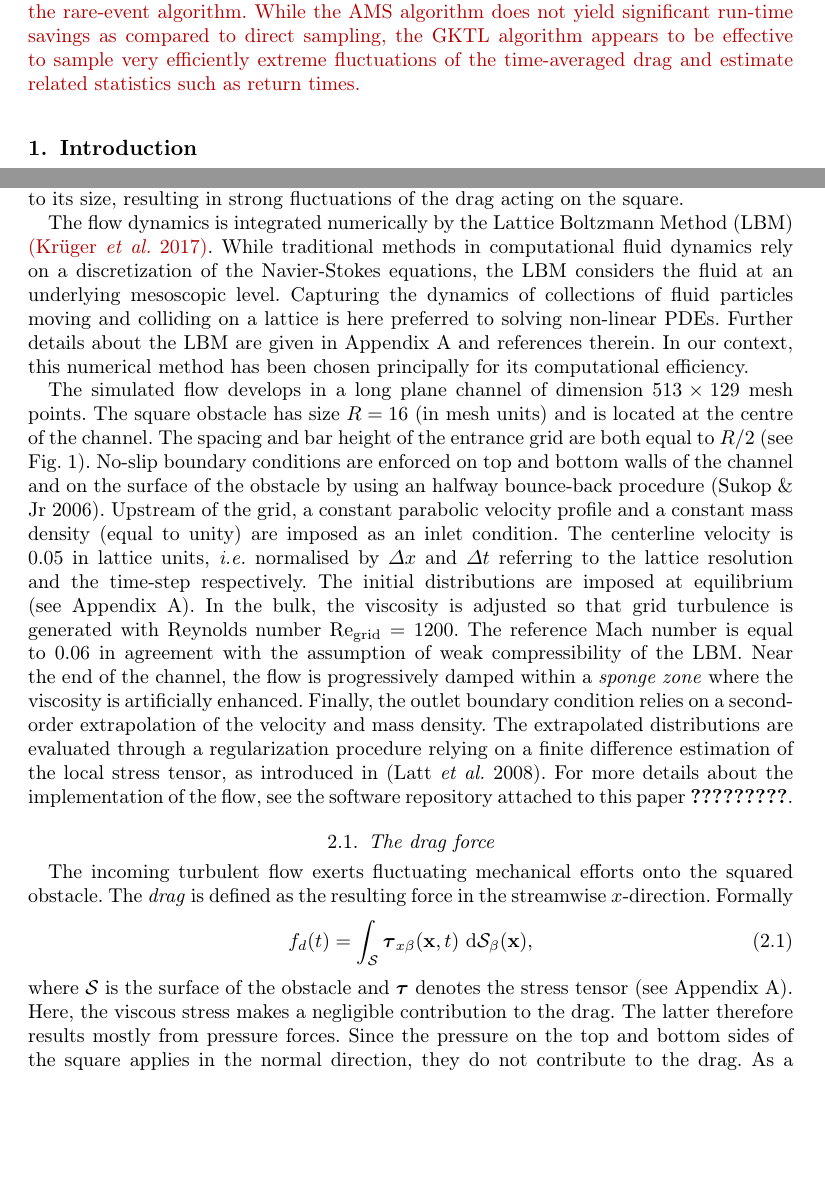
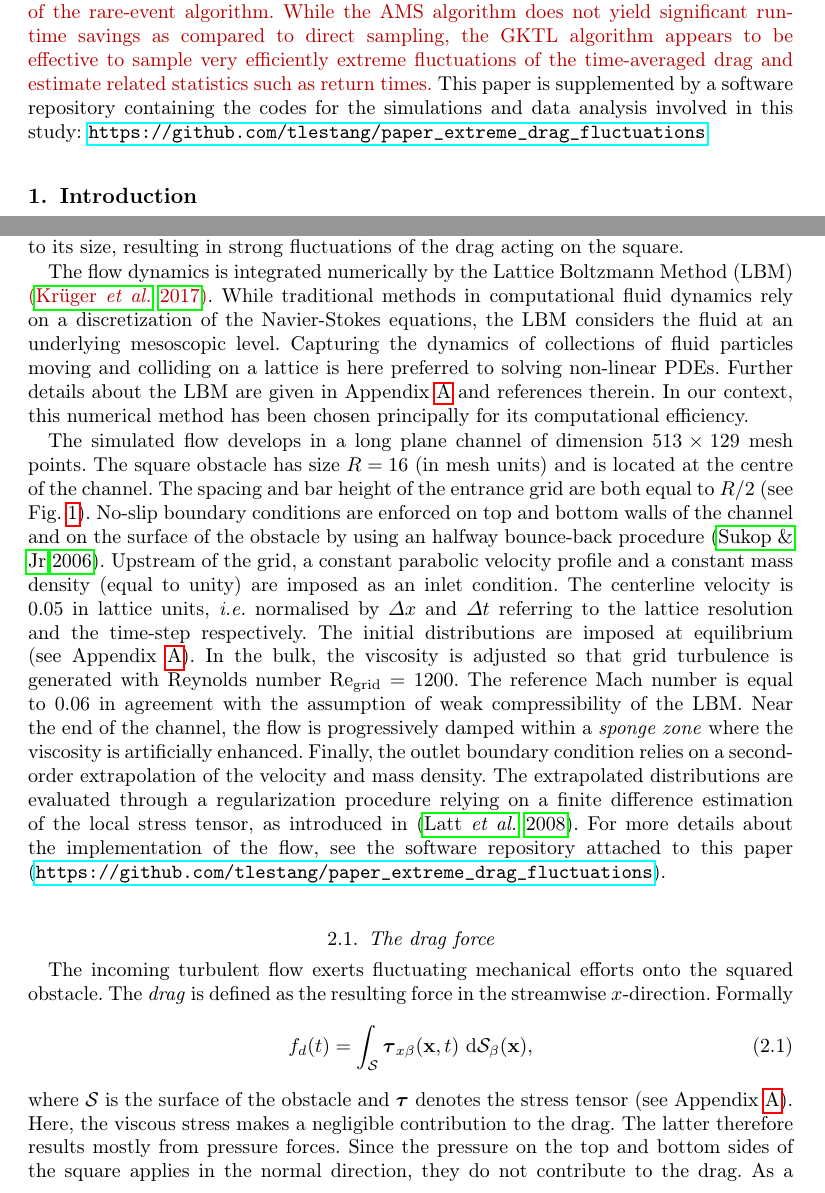
Before and after one commit to tlestang/paper_extreme_drag_fluctuations, a LaTeX paper (jfm/draft_p2_jfm.tex): two parts of pages 1 and 4 of 28, joined at a grey line, cut so that both start at the same text, the shorter picture padded with empty space. Compiled offline with pdfLaTeX; a LaTeX package or settings file that is missing is left out.

Commit message:
Add link to github repo

```diff
--- a/jfm/draft_p2_jfm.tex
+++ b/jfm/draft_p2_jfm.tex
@@ -8,6 +8,7 @@
 \usepackage{graphicx}
 \usepackage{acro}
 \usepackage{subfig}
+\usepackage{hyperref}
 %\usepackage{caption}
 
 \usepackage[normalem]{ulem}
@@ -118,6 +119,7 @@
 	Practical evidence is given that the fast sweeping time of turbulent fluid structures past the obstacle has a strong influence on the efficiency of the rare-event algorithm.
 	%
 	While the \ac{ams} algorithm does not yield significant run-time savings as compared to direct sampling, the \ac{gktl} algorithm appears to be effective to sample very efficiently extreme fluctuations of the time-averaged drag and estimate related statistics such as return times.}
+      This paper is supplemented by a software repository containing the codes for the simulations and data analysis involved in this study: \url{https://github.com/tlestang/paper_extreme_drag_fluctuations}.
 %
 %	\EL{This study investigates, by means of numerical simulations, extreme mechanical efforts exerted by a  turbulent flow impinging onto a bluff body, and examines the relevance of two distinct statistical algorithms to efficiently sample these events.
 %	%
@@ -297,7 +299,7 @@ The centerline velocity is $0.05$ in lattice units, \textit{i.e.} normalised by
 In the bulk, the viscosity is adjusted so that grid turbulence is generated with Reynolds number $\mathrm{Re_{grid}}=1200$. The reference Mach number is equal to $0.06$ in agreement with the assumption of weak compressibility of the \ac{lbm}.
 Near the end of the channel, the flow is progressively damped within a \textit{sponge zone} where the viscosity is artificially enhanced.
 Finally, the outlet boundary condition relies on a second-order extrapolation of the velocity and mass density.
-The extrapolated distributions are evaluated through a regularization procedure relying on a finite difference estimation of the local stress tensor, as introduced in \citep{latt2008straight}. For more details about the implementation of the flow, see the software repository attached to this paper \textbf{?????????}.
+The extrapolated distributions are evaluated through a regularization procedure relying on a finite difference estimation of the local stress tensor, as introduced in \citep{latt2008straight}. For more details about the implementation of the flow, see the software repository attached to this paper (\url{https://github.com/tlestang/paper_extreme_drag_fluctuations}).
 
 
 \subsection{The drag force}
```
